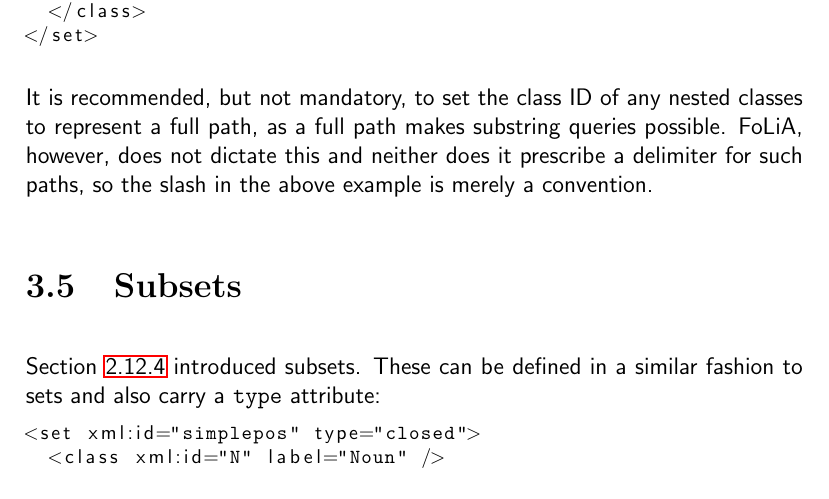
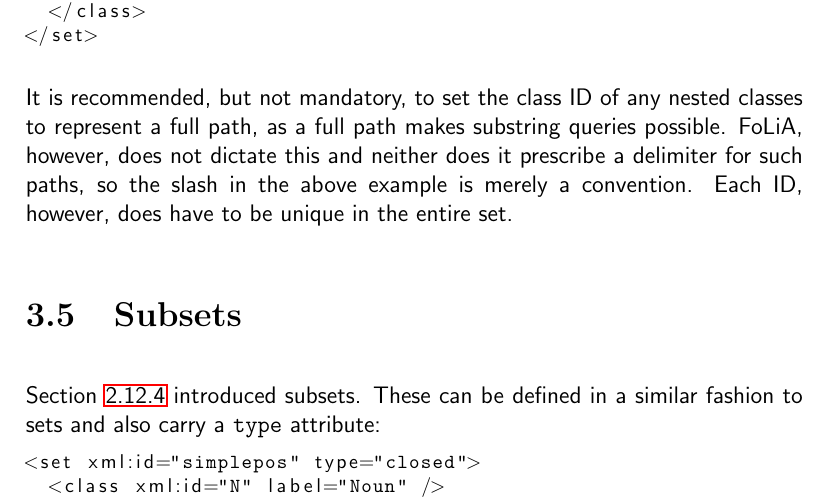
Before and after one commit to proycon/folia, a LaTeX thesis (docs/folia.tex): part of page 95 of 109, cut so that both start at the same text. Compiled offline with pdfLaTeX.

```diff
--- a/docs/folia.tex
+++ b/docs/folia.tex
@@ -3897,7 +3897,8 @@
 It is recommended, but not mandatory, to set the class ID of any nested classes
 to represent a full path, as a full path makes substring queries possible.
 FoLiA, however, does not dictate this and neither does it prescribe a delimiter
-for such paths, so the slash in the above example is merely a convention.
+for such paths, so the slash in the above example is merely a convention. Each
+ID, however, does have to be unique in the entire set.
 
 \section{Subsets}
 
```
Also changed, not shown: 1 other file.
